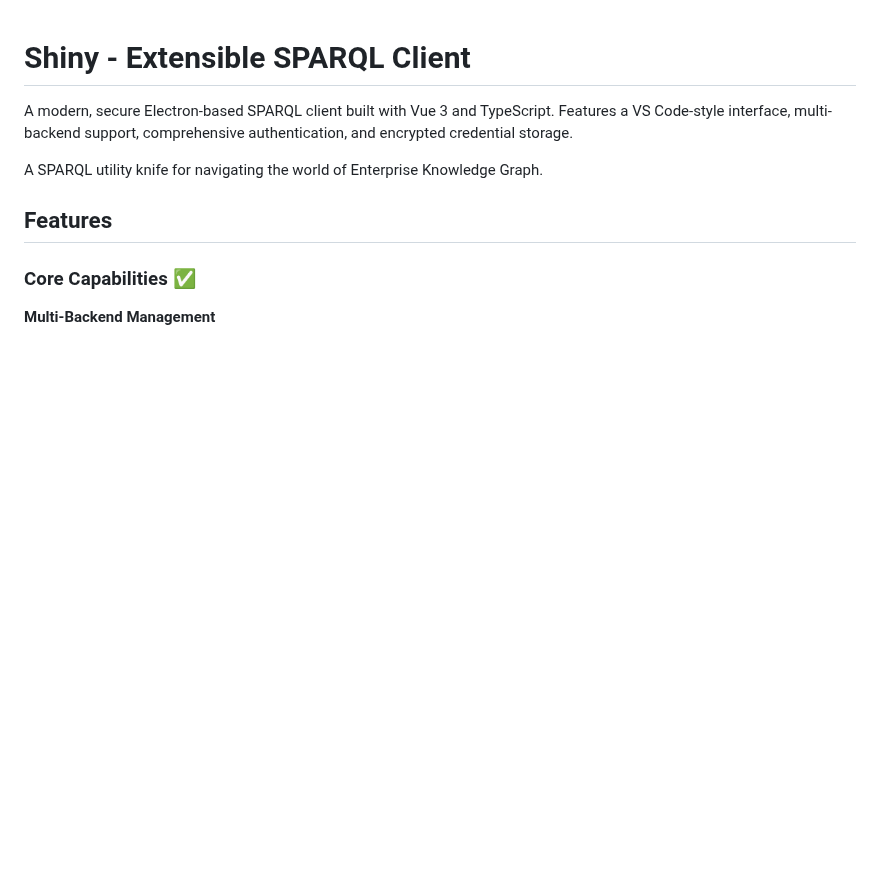
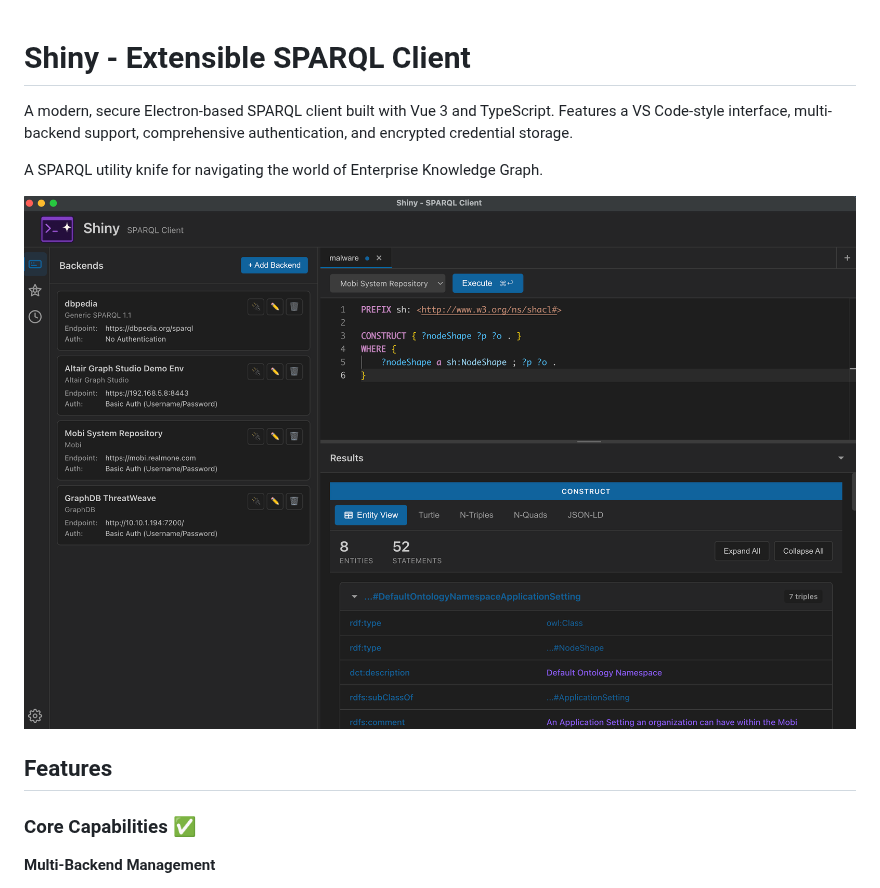
Before and after one commit to bdgould/shiny, a Markdown page: README.md, the part around the change. GitHub-like rendering; pictures changed too: docs/shiny.png (added); blank space fills up the shorter version.

Commit message:
added screenshot to readme

```diff
--- a/README.md
+++ b/README.md
@@ -3,6 +3,9 @@
 A modern, secure Electron-based SPARQL client built with Vue 3 and TypeScript. Features a VS Code-style interface, multi-backend support, comprehensive authentication, and encrypted credential storage.
 
 A SPARQL utility knife for navigating the world of Enterprise Knowledge Graph.
+
+![Shiny - Extensible SPARQL Client](docs/shiny.png)
+
 
 ## Features
 
```
